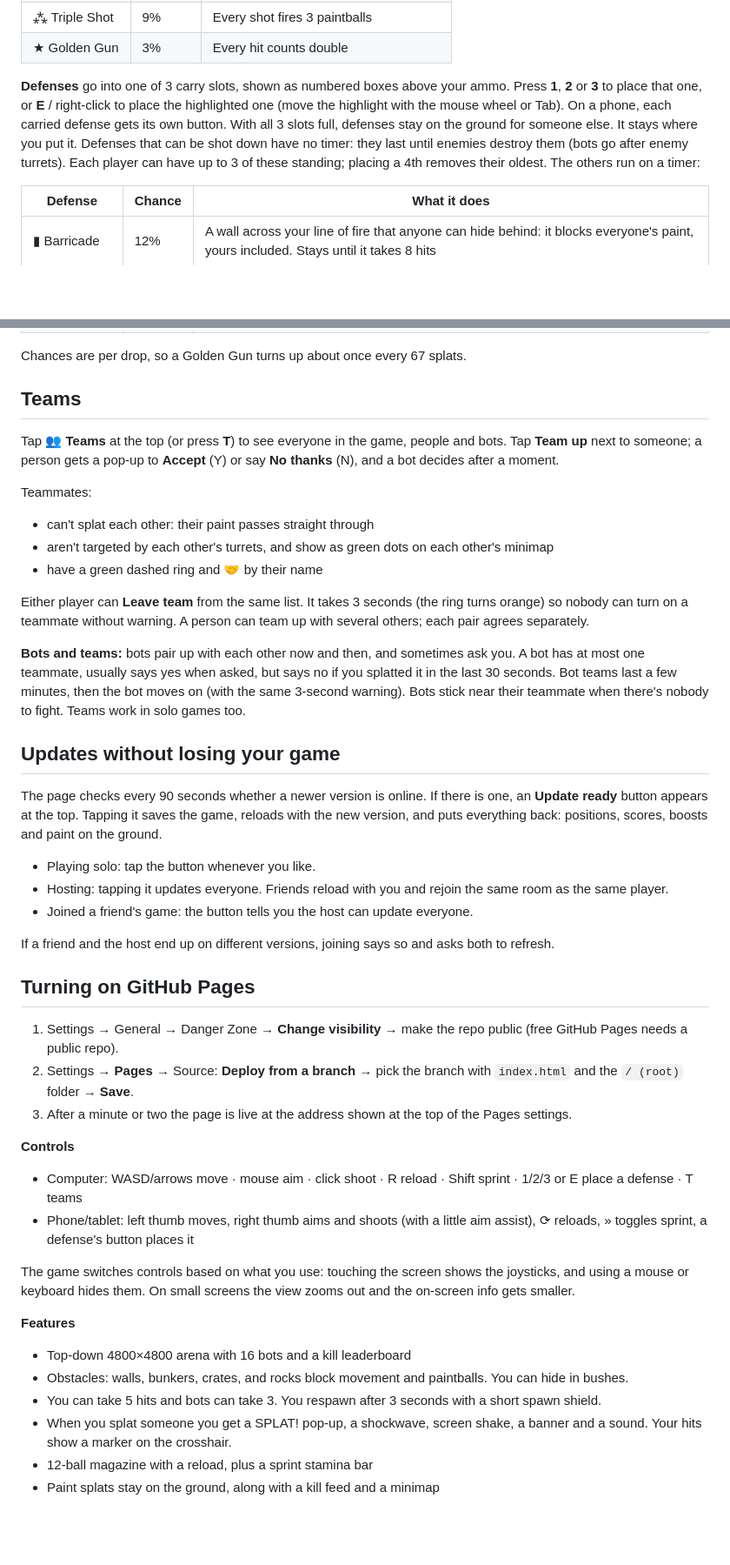
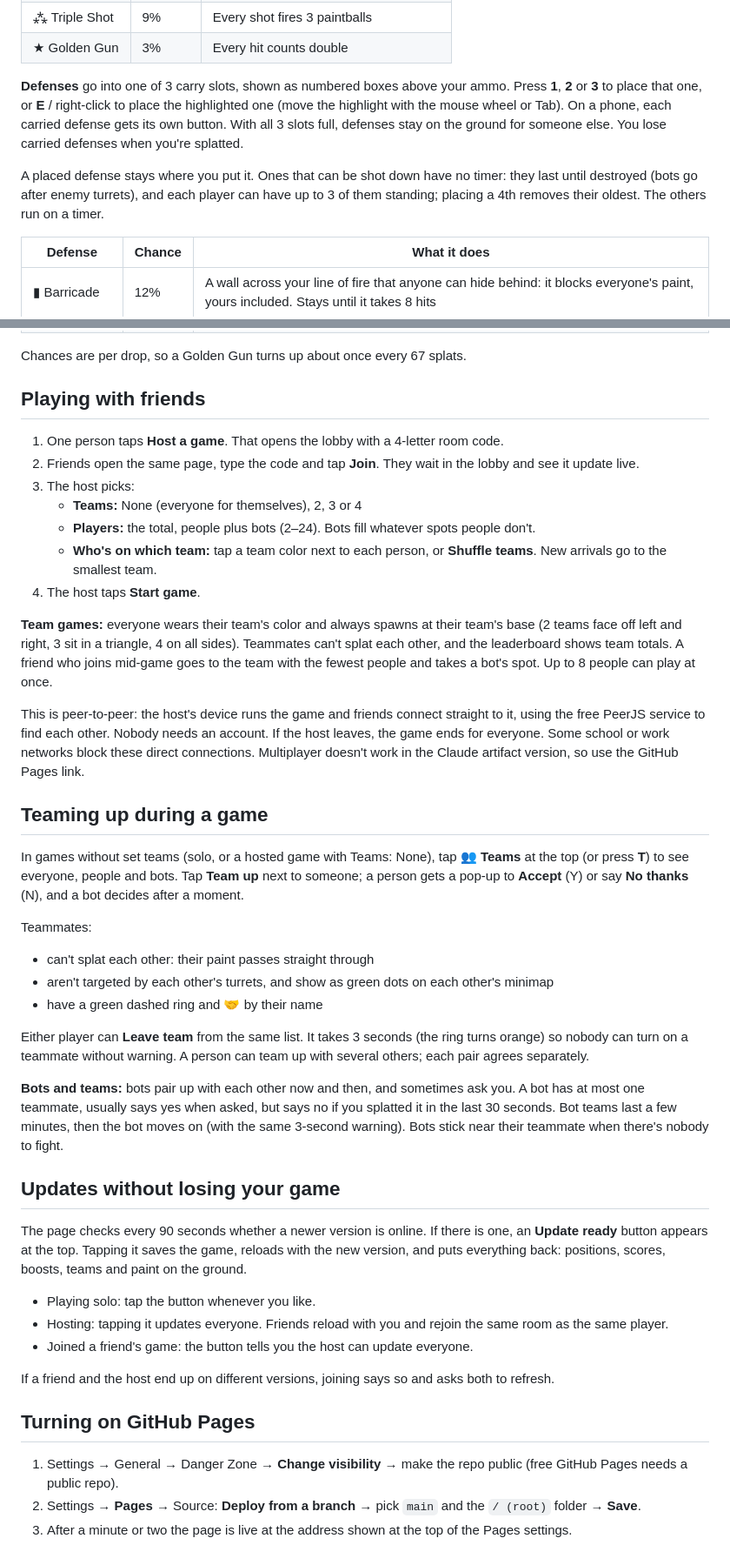
Before and after one commit to johnjoo1/jesse_game, a Markdown page: README.md, 2 parts joined by grey strips. Shown at 87% size. Rendered like a GitHub page; blank space fills up the shorter version.

Commit message:
Rewrite the README to match the current game
Restores the Playing with friends section (lost in an earlier edit) with
the new lobby and team games, and puts controls and features back in
their own sections.

Co-Authored-By: Claude Opus 5.5 <noreply@anthropic.com>
Claude-Session: https://claude.ai/code/session_01CS3sExKDLed3rNWrW2tU11

```diff
--- a/README.md
+++ b/README.md
@@ -22,12 +41,14 @@ Bots grab them too, and unclaimed drops fade after 20 seconds.
 | ⁂ Triple Shot | 9% | Every shot fires 3 paintballs |
 | ★ Golden Gun | 3% | Every hit counts double |
 
-**Defenses** go into one of 3 carry slots, shown as numbered boxes above your ammo. Press **1**, **2** or **3**
-to place that one, or **E** / right-click to place the highlighted one (move the highlight with the mouse
-wheel or Tab). On a phone, each carried defense gets its own button. With all 3 slots full, defenses stay on
-the ground for someone else. It stays where you put it. Defenses that can be shot down have no timer:
-they last until enemies destroy them (bots go after enemy turrets). Each player can have up to 3 of
-these standing; placing a 4th removes their oldest. The others run on a timer:
+**Defenses** go into one of 3 carry slots, shown as numbered boxes above your ammo. Press **1**, **2**
+or **3** to place that one, or **E** / right-click to place the highlighted one (move the highlight with
+the mouse wheel or Tab). On a phone, each carried defense gets its own button. With all 3 slots full,
+defenses stay on the ground for someone else. You lose carried defenses when you're splatted.
+
+A placed defense stays where you put it. Ones that can be shot down have no timer: they last until
+destroyed (bots go after enemy turrets), and each player can have up to 3 of them standing; placing a
+4th removes their oldest. The others run on a timer.
 
 | Defense | Chance | What it does |
 |---|---|---|
@@ -38,11 +59,32 @@ these standing; placing a 4th removes their oldest. The others run on a timer:
 
 Chances are per drop, so a Golden Gun turns up about once every 67 splats.
 
-## Teams
+## Playing with friends
 
-Tap **👥 Teams** at the top (or press **T**) to see everyone in the game, people and bots.
-Tap **Team up** next to someone; a person gets a pop-up to **Accept** (Y) or say **No thanks** (N),
-and a bot decides after a moment.
+1. One person taps **Host a game**. That opens the lobby with a 4-letter room code.
+2. Friends open the same page, type the code and tap **Join**. They wait in the lobby and see it update live.
+3. The host picks:
+   - **Teams:** None (everyone for themselves), 2, 3 or 4
+   - **Players:** the total, people plus bots (2–24). Bots fill whatever spots people don't.
+   - **Who's on which team:** tap a team color next to each person, or **Shuffle teams**.
+     New arrivals go to the smallest team.
+4. The host taps **Start game**.
+
+**Team games:** everyone wears their team's color and always spawns at their team's base (2 teams
+face off left and right, 3 sit in a triangle, 4 on all sides). Teammates can't splat each other, and
+the leaderboard shows team totals. A friend who joins mid-game goes to the team with the fewest people
+and takes a bot's spot. Up to 8 people can play at once.
+
+This is peer-to-peer: the host's device runs the game and friends connect straight to it, using the
+free PeerJS service to find each other. Nobody needs an account. If the host leaves, the game ends for
+everyone. Some school or work networks block these direct connections. Multiplayer doesn't work in the
+Claude artifact version, so use the GitHub Pages link.
+
+## Teaming up during a game
+
+In games without set teams (solo, or a hosted game with Teams: None), tap **👥 Teams** at the top
+(or press **T**) to see everyone, people and bots. Tap **Team up** next to someone; a person gets a
+pop-up to **Accept** (Y) or say **No thanks** (N), and a bot decides after a moment.
 
 Teammates:
 - can't splat each other: their paint passes straight through
@@ -56,13 +98,13 @@ each pair agrees separately.
 **Bots and teams:** bots pair up with each other now and then, and sometimes ask you. A bot has
 at most one teammate, usually says yes when asked, but says no if you splatted it in the last
 30 seconds. Bot teams last a few minutes, then the bot moves on (with the same 3-second warning).
-Bots stick near their teammate when there's nobody to fight. Teams work in solo games too.
+Bots stick near their teammate when there's nobody to fight.
 
 ## Updates without losing your game
 
 The page checks every 90 seconds whether a newer version is online. If there is one, an
 **Update ready** button appears at the top. Tapping it saves the game, reloads with the new
-version, and puts everything back: positions, scores, boosts and paint on the ground.
+version, and puts everything back: positions, scores, boosts, teams and paint on the ground.
 
 - Playing solo: tap the button whenever you like.
 - Hosting: tapping it updates everyone. Friends reload with you and rejoin the same room as the same player.
@@ -74,20 +116,5 @@ If a friend and the host end up on different versions, joining says so and asks
 
 1. Settings → General → Danger Zone → **Change visibility** → make the repo public
    (free GitHub Pages needs a public repo).
-2. Settings → **Pages** → Source: **Deploy from a branch** → pick the branch with `index.html`
-   and the `/ (root)` folder → **Save**.
+2. Settings → **Pages** → Source: **Deploy from a branch** → pick `main` and the `/ (root)` folder → **Save**.
 3. After a minute or two the page is live at the address shown at the top of the Pages settings.
-
-**Controls**
-- Computer: WASD/arrows move · mouse aim · click shoot · R reload · Shift sprint · 1/2/3 or E place a defense · T teams
-- Phone/tablet: left thumb moves, right thumb aims and shoots (with a little aim assist), ⟳ reloads, » toggles sprint, a defense's button places it
-
-The game switches controls based on what you use: touching the screen shows the joysticks, and using a mouse or keyboard hides them. On small screens the view zooms out and the on-screen info gets smaller.
-
-**Features**
-- Top-down 4800×4800 arena with 16 bots and a kill leaderboard
-- Obstacles: walls, bunkers, crates, and rocks block movement and paintballs. You can hide in bushes.
-- You can take 5 hits and bots can take 3. You respawn after 3 seconds with a short spawn shield.
-- When you splat someone you get a SPLAT! pop-up, a shockwave, screen shake, a banner and a sound. Your hits show a marker on the crosshair.
-- 12-ball magazine with a reload, plus a sprint stamina bar
-- Paint splats stay on the ground, along with a kill feed and a minimap
```
Also changed, not shown: other parts of README.md (+22 -3 lines).
